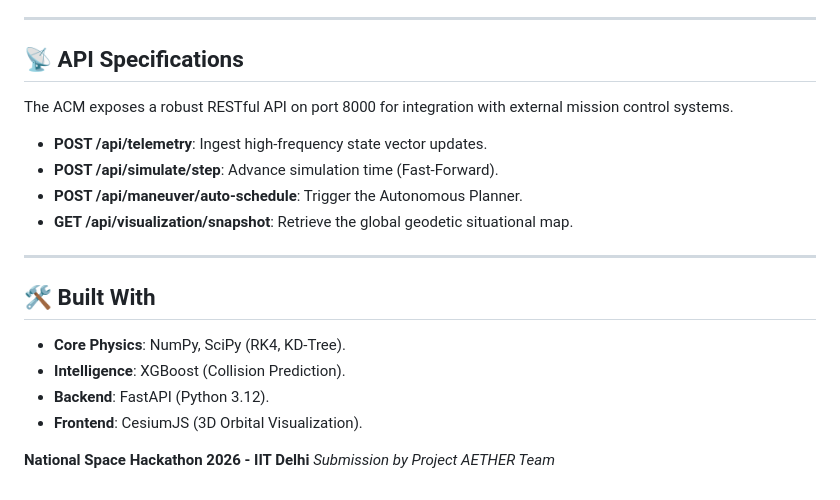
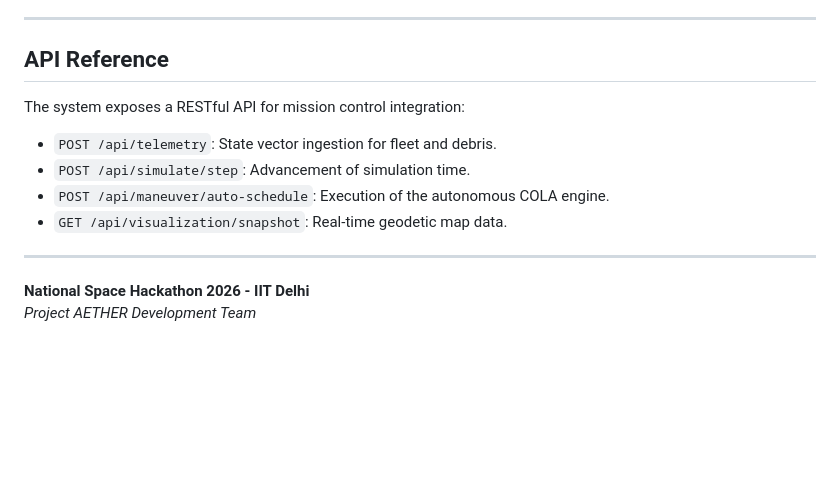
Before and after one commit to RougeVader/NSH2026, a Markdown page: README.md, the part around one of its changes. Rendered like a GitHub page; blank space fills up the shorter version.

```diff
--- a/README.md
+++ b/README.md
@@ -56,21 +51,14 @@ Unlike standard submissions, this project implements advanced aerospace engineer
 
 ---
 
-## 📡 API Specifications
-The ACM exposes a robust RESTful API on port 8000 for integration with external mission control systems.
-
-*   **POST /api/telemetry**: Ingest high-frequency state vector updates.
-*   **POST /api/simulate/step**: Advance simulation time (Fast-Forward).
-*   **POST /api/maneuver/auto-schedule**: Trigger the Autonomous Planner.
-*   **GET /api/visualization/snapshot**: Retrieve the global geodetic situational map.
+## API Reference
+The system exposes a RESTful API for mission control integration:
+*   `POST /api/telemetry`: State vector ingestion for fleet and debris.
+*   `POST /api/simulate/step`: Advancement of simulation time.
+*   `POST /api/maneuver/auto-schedule`: Execution of the autonomous COLA engine.
+*   `GET /api/visualization/snapshot`: Real-time geodetic map data.
 
 ---
 
-## 🛠️ Built With
-*   **Core Physics**: NumPy, SciPy (RK4, KD-Tree).
-*   **Intelligence**: XGBoost (Collision Prediction).
-*   **Backend**: FastAPI (Python 3.12).
-*   **Frontend**: CesiumJS (3D Orbital Visualization).
-
 **National Space Hackathon 2026 - IIT Delhi**
-*Submission by Project AETHER Team*
+*Project AETHER Development Team*
```
Also changed, not shown: other parts of README.md (+28 -33 lines).
